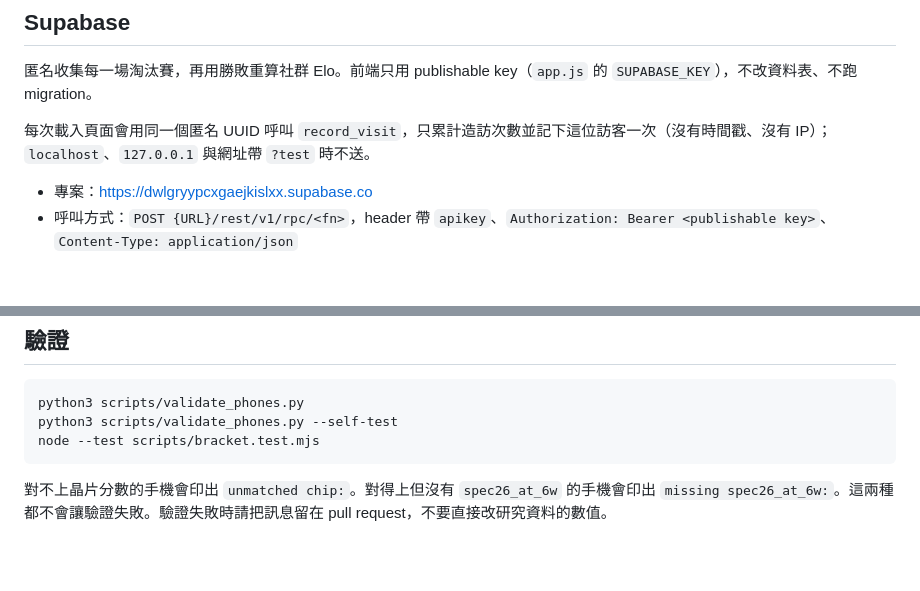
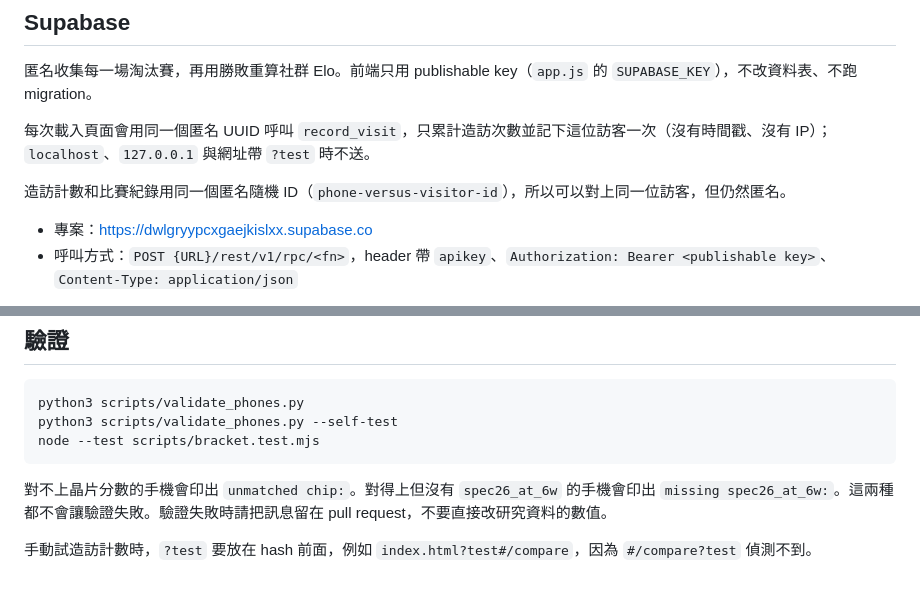
Before and after one commit to Apenguin72/phone-versus, a Markdown page: README.md, 2 parts joined by grey strips. Rendered like a GitHub page; blank space fills up the shorter version.

Commit message:
Note the shared visitor id and where ?test belongs.
The visit counter and match records use phone-versus-visitor-id, and ?test only skips a visit when it is placed before the hash.

Co-authored-by: Apenguin72 <Apenguin72@users.noreply.github.com>

````diff
--- a/README.md
+++ b/README.md
@@ -82,6 +82,8 @@ python3 -m http.server 8000
 
 每次載入頁面會用同一個匿名 UUID 呼叫 `record_visit`，只累計造訪次數並記下這位訪客一次（沒有時間戳、沒有 IP）；`localhost`、`127.0.0.1` 與網址帶 `?test` 時不送。
 
+造訪計數和比賽紀錄用同一個匿名隨機 ID（`phone-versus-visitor-id`），所以可以對上同一位訪客，但仍然匿名。
+
 - 專案：<https://dwlgryypcxgaejkislxx.supabase.co>
 - 呼叫方式：`POST {URL}/rest/v1/rpc/<fn>`，header 帶 `apikey`、`Authorization: Bearer <publishable key>`、`Content-Type: application/json`
 
@@ -109,3 +111,5 @@ node --test scripts/bracket.test.mjs
 ```
 
 對不上晶片分數的手機會印出 `unmatched chip:`。對得上但沒有 `spec26_at_6w` 的手機會印出 `missing spec26_at_6w:`。這兩種都不會讓驗證失敗。驗證失敗時請把訊息留在 pull request，不要直接改研究資料的數值。
+
+手動試造訪計數時，`?test` 要放在 hash 前面，例如 `index.html?test#/compare`，因為 `#/compare?test` 偵測不到。
````
